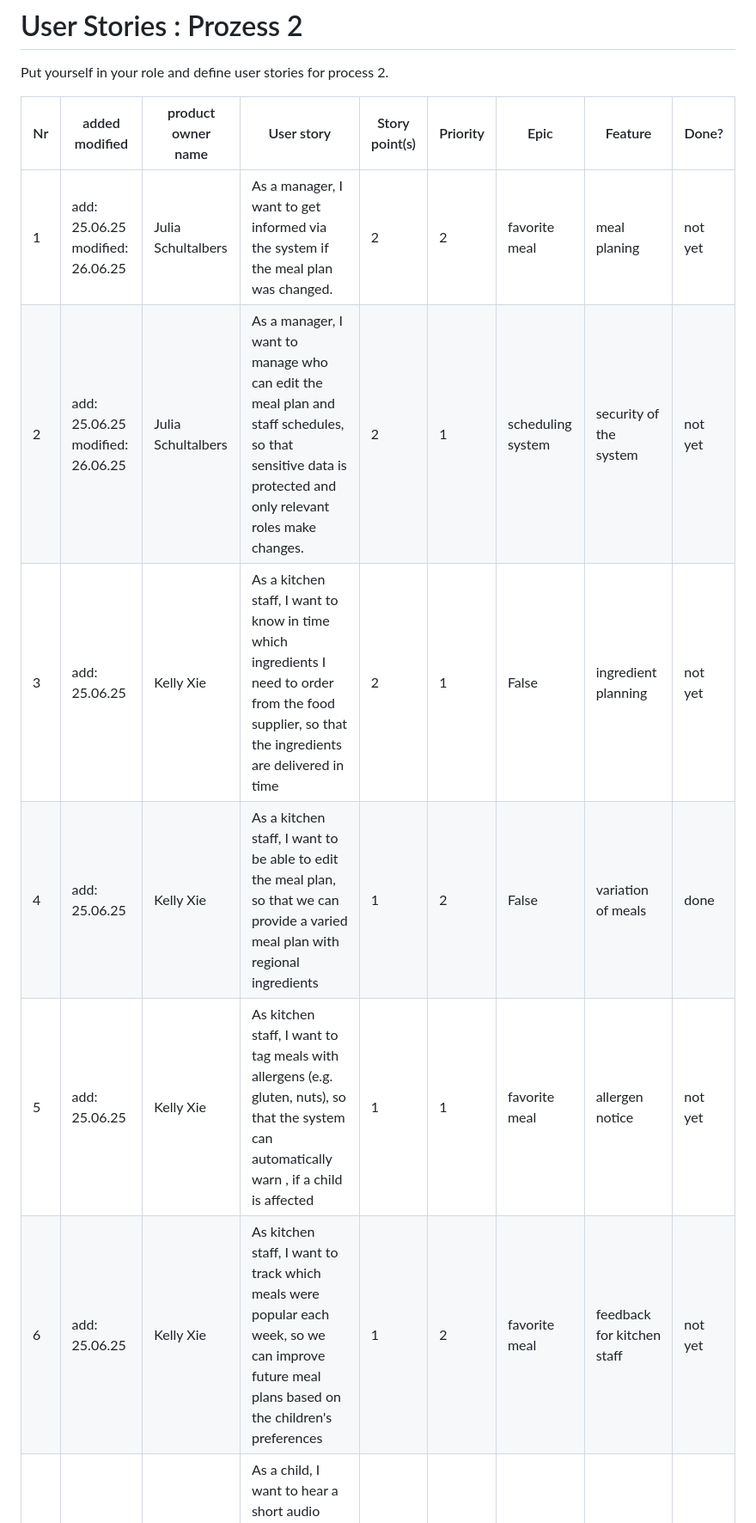
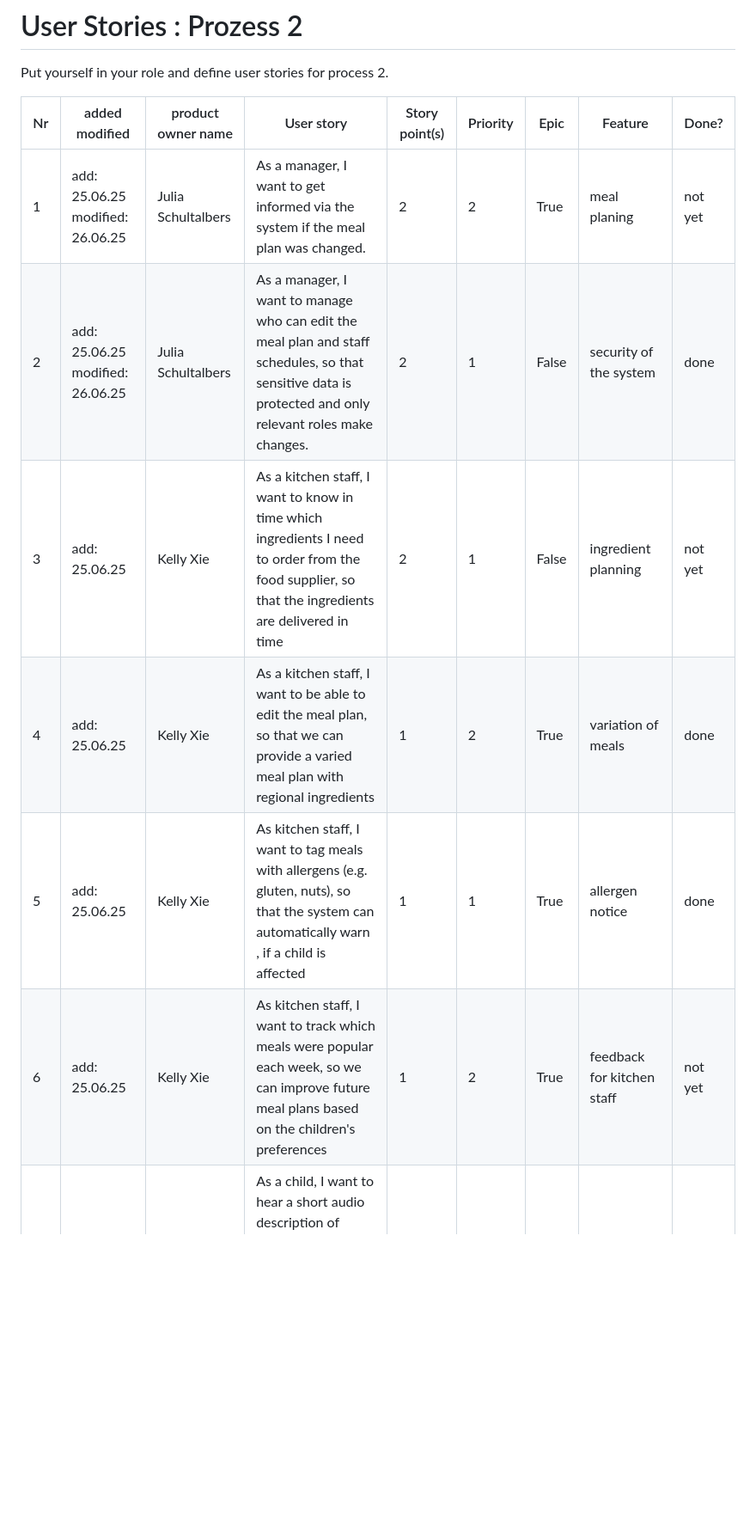
Before and after one commit to juliaschultalbers/Software-Engineering-Project, a Markdown page: process/product-backlog.md, the part around the change printed below. Shown: that part at 86% size. Drawn GitHub-style; blank space fills up the shorter version.

```diff
--- a/process/product-backlog.md
+++ b/process/product-backlog.md
@@ -39,11 +39,11 @@ Put yourself in your role and define user stories for process 2.
 
 Nr | added modified | product owner name | User story | Story point(s) | Priority | Epic | Feature | Done?
 -------- | -------- | -------- | -------- | -------- | --------  | --------   | --------   | --------
-1 | add: 25.06.25 modified: 26.06.25 | Julia Schultalbers | As a manager, I want to get informed via the system if the meal plan was changed. | 2 | 2 | favorite meal | meal planing | not yet
-2 | add: 25.06.25 modified: 26.06.25  | Julia Schultalbers | As a manager, I want to manage who can edit the meal plan and staff schedules, so that sensitive data is protected and only relevant roles make changes.  | 2 | 1 | scheduling system | security of the system | not yet
+1 | add: 25.06.25 modified: 26.06.25 | Julia Schultalbers | As a manager, I want to get informed via the system if the meal plan was changed. | 2 | 2 | True | meal planing | not yet
+2 | add: 25.06.25 modified: 26.06.25  | Julia Schultalbers | As a manager, I want to manage who can edit the meal plan and staff schedules, so that sensitive data is protected and only relevant roles make changes.  | 2 | 1 | False | security of the system | done
 3 | add: 25.06.25 | Kelly Xie | As a kitchen staﬀ, I want to know in time which ingredients I need to order from the food supplier, so that the ingredients are delivered in time | 2 | 1 | False | ingredient planning | not yet
-4 | add: 25.06.25 | Kelly Xie | As a kitchen staﬀ, I want to be able to edit the meal plan, so that we can provide a varied meal plan with regional ingredients | 1 | 2 | False | variation of meals | done
-5 | add: 25.06.25 | Kelly Xie | As kitchen staff, I want to tag meals with allergens (e.g. gluten, nuts), so that the system can automatically warn , if a child is affected | 1 | 1 | favorite meal | allergen notice | not yet
-6 | add: 25.06.25 | Kelly Xie | As kitchen staff, I want to track which meals were popular each week, so we can improve future meal plans based on the children's preferences | 1 | 2 | favorite meal | feedback for kitchen staff | not yet
+4 | add: 25.06.25 | Kelly Xie | As a kitchen staﬀ, I want to be able to edit the meal plan, so that we can provide a varied meal plan with regional ingredients | 1 | 2 | True | variation of meals | done
+5 | add: 25.06.25 | Kelly Xie | As kitchen staff, I want to tag meals with allergens (e.g. gluten, nuts), so that the system can automatically warn , if a child is affected | 1 | 1 | True | allergen notice | done
+6 | add: 25.06.25 | Kelly Xie | As kitchen staff, I want to track which meals were popular each week, so we can improve future meal plans based on the children's preferences | 1 | 2 | True | feedback for kitchen staff | not yet
 7 | add: 30.06 | Sopheavisal Lim | As a child, I want to hear a short audio description of meals when I hover over the pictures, so that I understand better which food I am choosing. | 2 | 2 | False | Audio discription | not yet
 8 | add: 30.06 | Sopheavisal Lim | As a child, I want to give feedback on meals with smiley faces, so that the kitchen knows what I liked and didn’t like. | 1 | 2 | False | Meal feedback | not yet
```
Also changed, not shown: other parts of process/product-backlog.md (+20 -20 lines).
